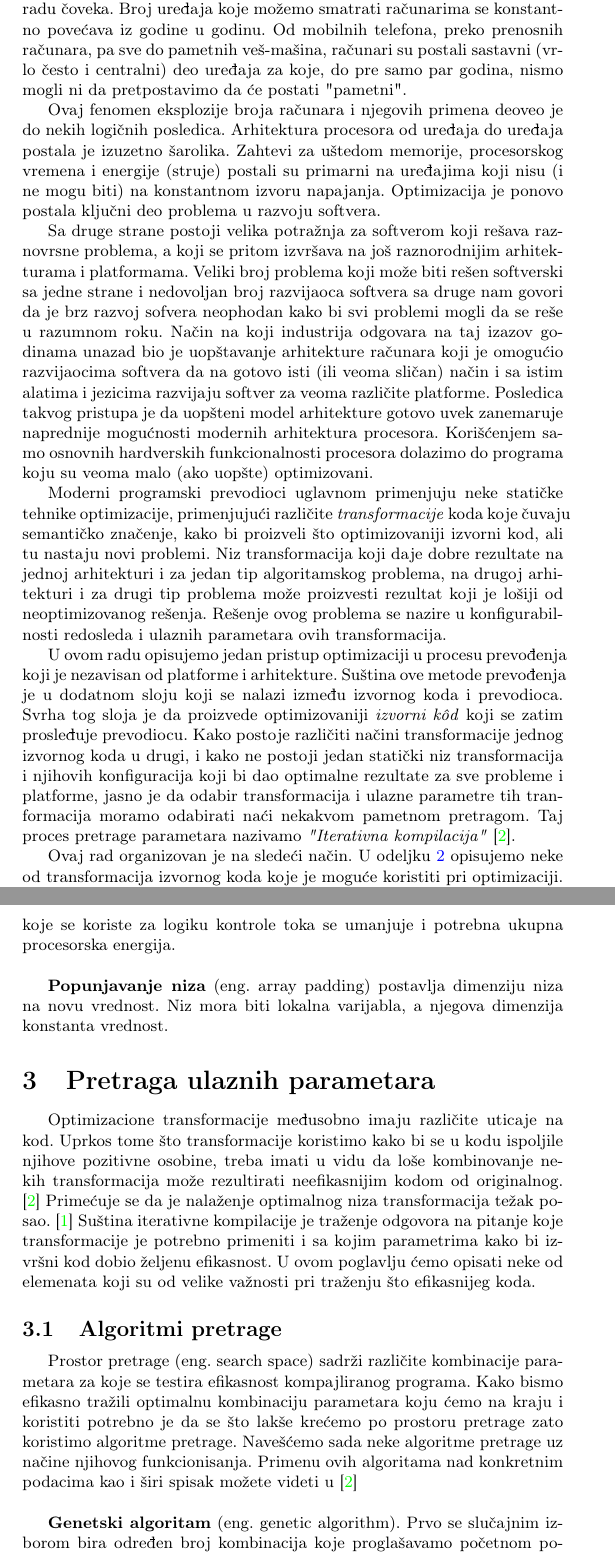
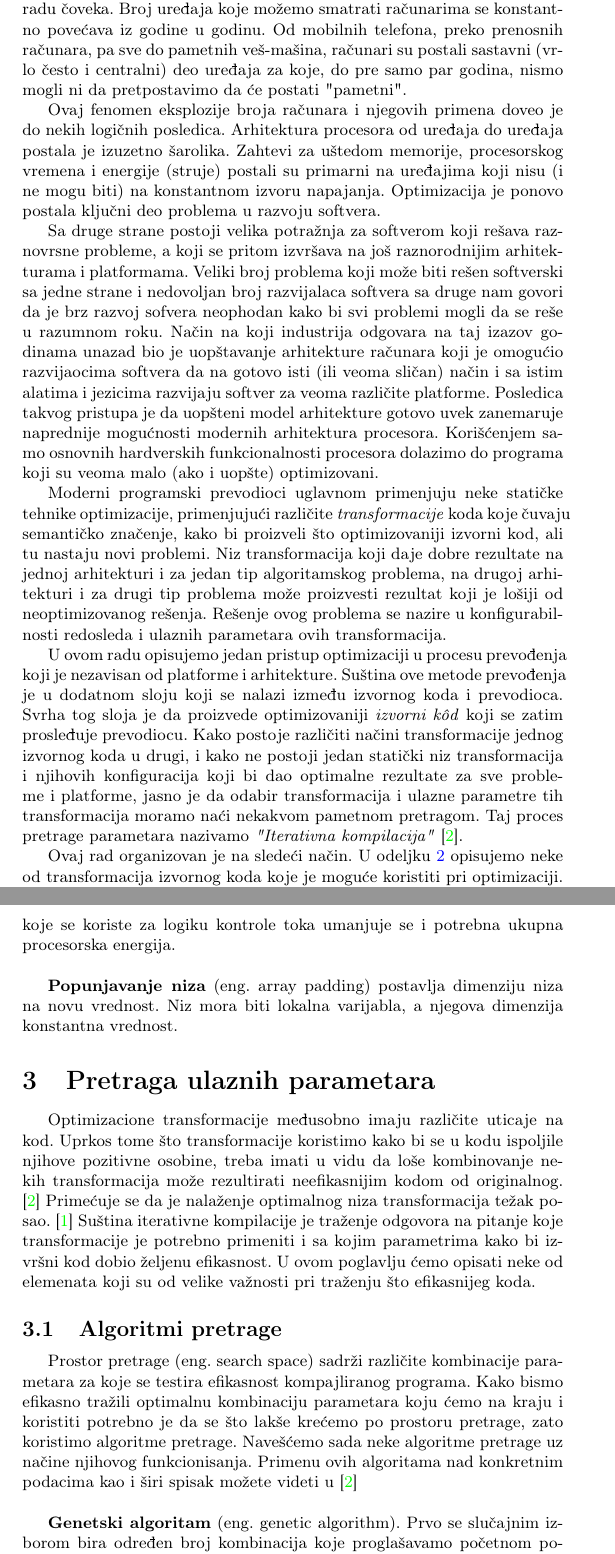
Before and after one commit to maleksandar/msnr, a LaTeX document (IterativnaKompilacija.tex): two parts of pages 2 and 5 of 10, joined at a grey line, cut so that both start at the same text. Compiled offline with pdfLaTeX.

Commit message:
Ispravljene neke gramaticke greske

```diff
--- a/IterativnaKompilacija.tex
+++ b/IterativnaKompilacija.tex
@@ -63,16 +63,16 @@ do uređaja čije se korišćenje podrazumeva u svakodnevnom radu čoveka. Broj
 Od mobilnih telefona, preko prenosnih računara, pa sve do pametnih veš-mašina, računari su postali sastavni (vrlo često i centralni) deo uređaja za koje,
 do pre samo par godina, nismo mogli ni da pretpostavimo da će postati "pametni".
 \par
-Ovaj fenomen eksplozije broja računara i njegovih primena deoveo je do nekih logičnih posledica.
+Ovaj fenomen eksplozije broja računara i njegovih primena doveo je do nekih logičnih posledica.
 Arhitektura procesora od uređaja do uređaja postala je izuzetno šarolika. Zahtevi za uštedom memorije, procesorskog vremena i energije (struje) postali su primarni na uređajima koji nisu
 (i ne mogu biti) na konstantnom izvoru napajanja. Optimizacija je ponovo postala ključni deo problema u razvoju softvera.
 
 \par
-Sa druge strane postoji velika potražnja za softverom koji rešava raznovrsne problema, a koji se pritom izvršava na još raznorodnijim arhitekturama i platformama.
-Veliki broj problema koji može biti rešen softverski sa jedne strane i nedovoljan broj razvijaoca softvera sa druge nam govori da je brz razvoj sofvera neophodan kako bi svi problemi
+Sa druge strane postoji velika potražnja za softverom koji rešava raznovrsne probleme, a koji se pritom izvršava na još raznorodnijim arhitekturama i platformama.
+Veliki broj problema koji može biti rešen softverski sa jedne strane i nedovoljan broj razvijalaca softvera sa druge nam govori da je brz razvoj sofvera neophodan kako bi svi problemi
 mogli da se reše u razumnom roku. Način na koji industrija odgovara na taj izazov godinama unazad bio je uopštavanje arhitekture računara koji je omogućio razvijaocima softvera
 da na gotovo isti (ili veoma sličan) način i sa istim alatima i jezicima razvijaju softver za veoma različite platforme. Posledica takvog pristupa je da uopšteni model arhitekture gotovo uvek zanemaruje
-naprednije mogućnosti modernih arhitektura procesora. Korišćenjem samo osnovnih hardverskih funkcionalnosti procesora dolazimo do programa koju su veoma malo (ako uopšte) optimizovani.
+naprednije mogućnosti modernih arhitektura procesora. Korišćenjem samo osnovnih hardverskih funkcionalnosti procesora dolazimo do programa koji su veoma malo (ako i uopšte) optimizovani.
 
 \par
 Moderni programski prevodioci uglavnom primenjuju neke statičke tehnike optimizacije, primenjujući različite
@@ -85,7 +85,7 @@ U ovom radu opisujemo jedan pristup optimizaciji u procesu prevođenja koji je n
 Suština ove metode prevođenja je u dodatnom sloju koji se nalazi između izvornog koda i prevodioca.
 Svrha tog sloja je da proizvede optimizovaniji \emph{izvorni k\^{o}d} koji se zatim prosleđuje
 prevodiocu. Kako postoje različiti načini transformacije jednog izvornog koda u drugi, i kako ne postoji jedan statički niz transformacija i njihovih konfiguracija koji bi dao optimalne rezultate za sve probleme i platforme,
-jasno je da odabir transformacija i ulazne parametre tih tranformacija moramo odabirati naći nekakvom pametnom pretragom.
+jasno je da odabir transformacija i ulazne parametre tih transformacija moramo naći nekakvom pametnom pretragom.
 Taj proces pretrage parametara nazivamo \emph{"Iterativna kompilacija"} \cite{kisuki2000iterative}.
 \par
 Ovaj rad organizovan je na sledeći način.
@@ -184,10 +184,10 @@ koju delimo na dve petlje sa po jednom naredbom koje imaju isti opseg:
 
 \textbf{Spajanje petlji} (eng. loop fusion) predstavlja transformaciju suprotnu podeli petlji. Kombinuje tela dve ili više petlji koje imaju iste
 granice u jednu. Ukoliko petlje koje spajamo koriste iste podatke, ovom transformacijom povećavamo
-njihovu lokalnost. Smanjenjem broja instrukcija koje se koriste za logiku kontrole toka se
-umanjuje i potrebna ukupna procesorska energija.\\
+njihovu lokalnost. Smanjenjem broja instrukcija koje se koriste za logiku kontrole toka umanjuje se
+i potrebna ukupna procesorska energija.\\
 
-\textbf{Popunjavanje niza} (eng. array padding) postavlja dimenziju niza na novu vrednost. Niz mora biti lokalna varijabla, a njegova dimenzija konstanta vrednost.
+\textbf{Popunjavanje niza} (eng. array padding) postavlja dimenziju niza na novu vrednost. Niz mora biti lokalna varijabla, a njegova dimenzija konstantna vrednost.
 
 \section{Pretraga ulaznih parametara}
 \label{sec:pretraga}
@@ -197,7 +197,7 @@ je traženje odgovora na pitanje koje transformacije je potrebno primeniti i sa
 \subsection{Algoritmi pretrage}
 \label{sec:pretrage}
 
-Prostor pretrage (eng. search space) sadrži različite kombinacije parametara za koje se testira efikasnost kompajliranog programa. Kako bismo efikasno tražili optimalnu kombinaciju parametara koju ćemo na kraju i koristiti potrebno je da se što lakše krećemo po prostoru pretrage zato koristimo algoritme pretrage. Navešćemo sada neke algoritme pretrage uz načine njihovog funkcionisanja. Primenu ovih algoritama nad konkretnim podacima kao i širi spisak možete videti u \cite{kisuki2000iterative} \\
+Prostor pretrage (eng. search space) sadrži različite kombinacije parametara za koje se testira efikasnost kompajliranog programa. Kako bismo efikasno tražili optimalnu kombinaciju parametara koju ćemo na kraju i koristiti potrebno je da se što lakše krećemo po prostoru pretrage, zato koristimo algoritme pretrage. Navešćemo sada neke algoritme pretrage uz načine njihovog funkcionisanja. Primenu ovih algoritama nad konkretnim podacima kao i širi spisak možete videti u \cite{kisuki2000iterative} \\
 
 \textbf{Genetski algoritam} (eng. genetic algorithm). Prvo se slučajnim izborom bira određen broj kombinacija koje proglašavamo početnom populacijom. Zatim se vrši ukrštanje različitih kombinacija, a nakon toga mutacija u željenoj meri. Na kraju se evaluira nova populacija i ukoliko nije dostignut cilj nastavlja se sa primenom algoritma.\\
 
```
Also changed, not shown: IterativnaKompilacija.tex (2 more changed lines).
